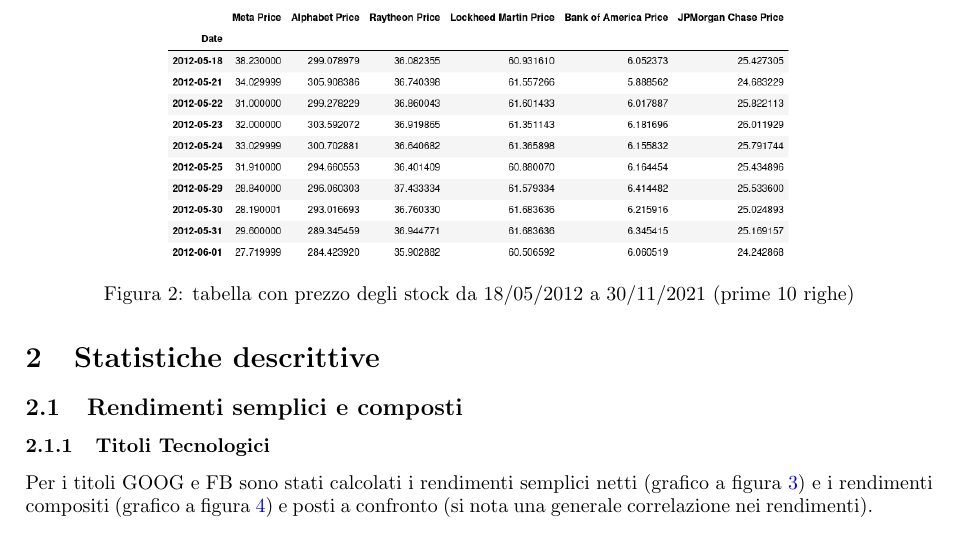
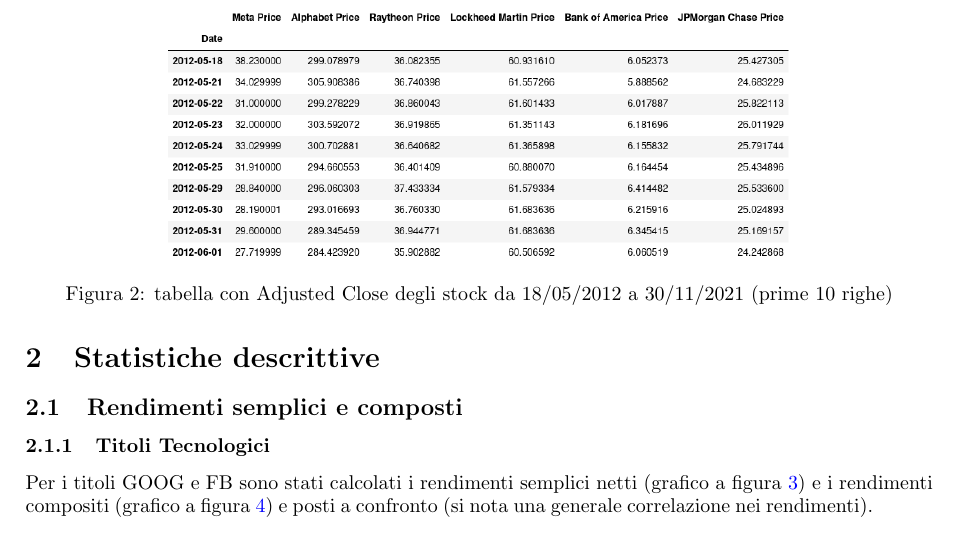
Before and after one commit to tommcamm/BISF-Project, a LaTeX document (relazione/relazione.tex): part of page 3 of 8, cut so that both start at the same text. Compiled offline with pdfLaTeX.

Commit message:
small fixes

```diff
--- a/relazione/relazione.tex
+++ b/relazione/relazione.tex
@@ -109,7 +109,7 @@
 \begin{figure}[h]
   \centering
   \includegraphics[width=0.7\textwidth]{stocks_combined_first_10.png}
-  \caption{tabella con prezzo degli stock da 18/05/2012 a 30/11/2021 (prime 10 righe)}
+  \caption{tabella con Adjusted Close degli stock da 18/05/2012 a 30/11/2021 (prime 10 righe)}
   \label{fig:all_stocks_table_10}
 \end{figure}
 
```
Also changed, not shown: relazione/relazione.pdf, 1 other file.
